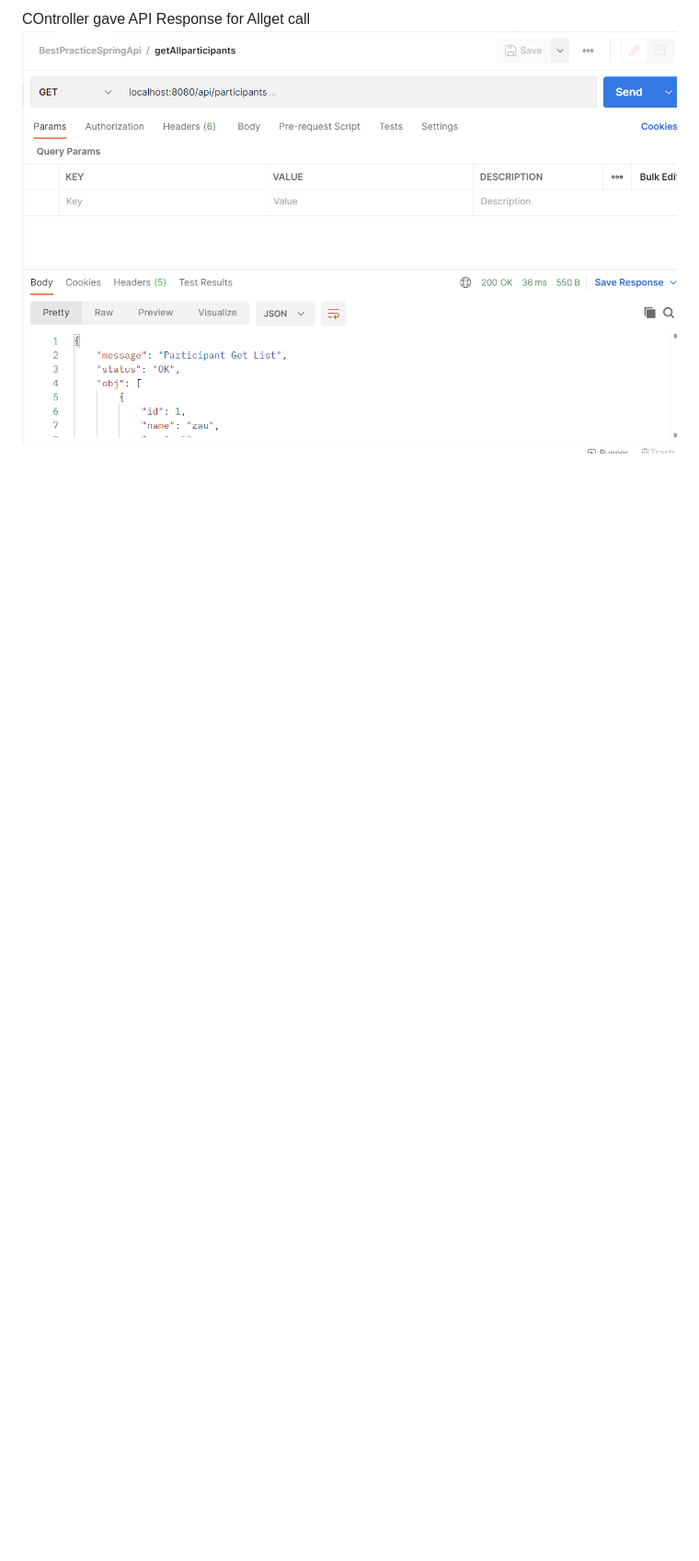
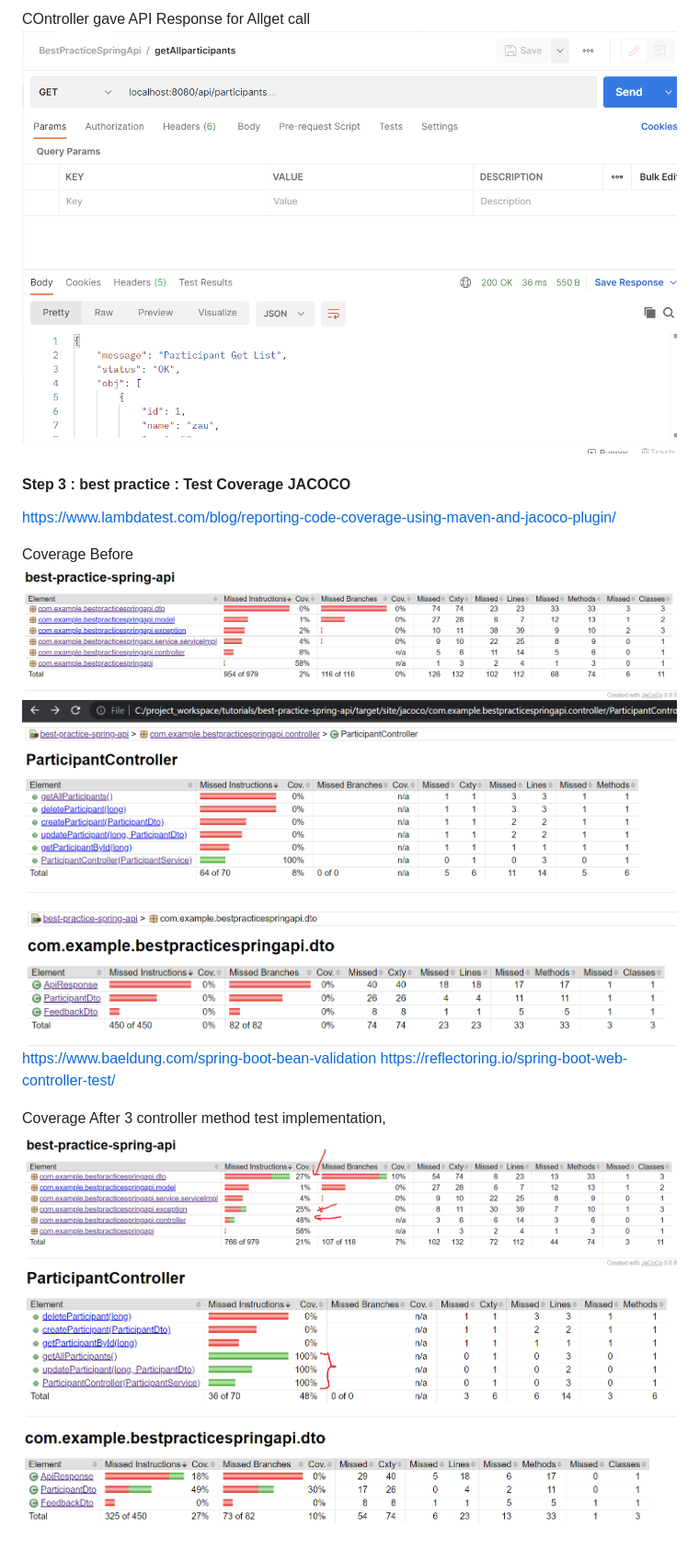
Before and after one commit to pankajproject99/best-practice-spring-api, a Markdown page: README.md, the part around the change. Shown at 92% size. Rendered like a GitHub page; pictures changed too: img_10.png (added), img_11.png (added), img_5.png (added); blank space fills up the shorter version.

```diff
--- a/README.md
+++ b/README.md
@@ -38,3 +38,19 @@ and Controller Handleded Exception with Controller Advice
 
 COntroller gave API Response for Allget call
 ![img_4.png](img_4.png)
+
+
+#### Step 3 : best practice : Test Coverage JACOCO
+https://www.lambdatest.com/blog/reporting-code-coverage-using-maven-and-jacoco-plugin/
+
+Coverage Before
+![img_6.png](img_6.png)
+![img_5.png](img_5.png)
+![img_7.png](img_7.png)
+https://www.baeldung.com/spring-boot-bean-validation
+https://reflectoring.io/spring-boot-web-controller-test/
+
+Coverage After 3 controller method test implementation,
+![img_9.png](img_9.png)
+![img_10.png](img_10.png)
+![img_11.png](img_11.png)
```
Also changed, not shown: 2 other files.
